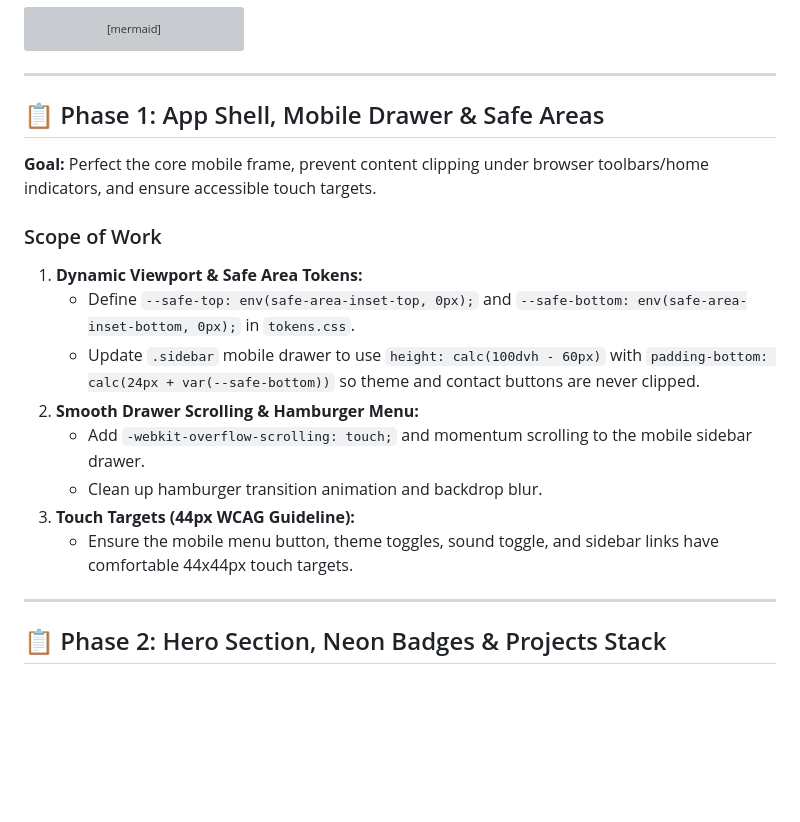
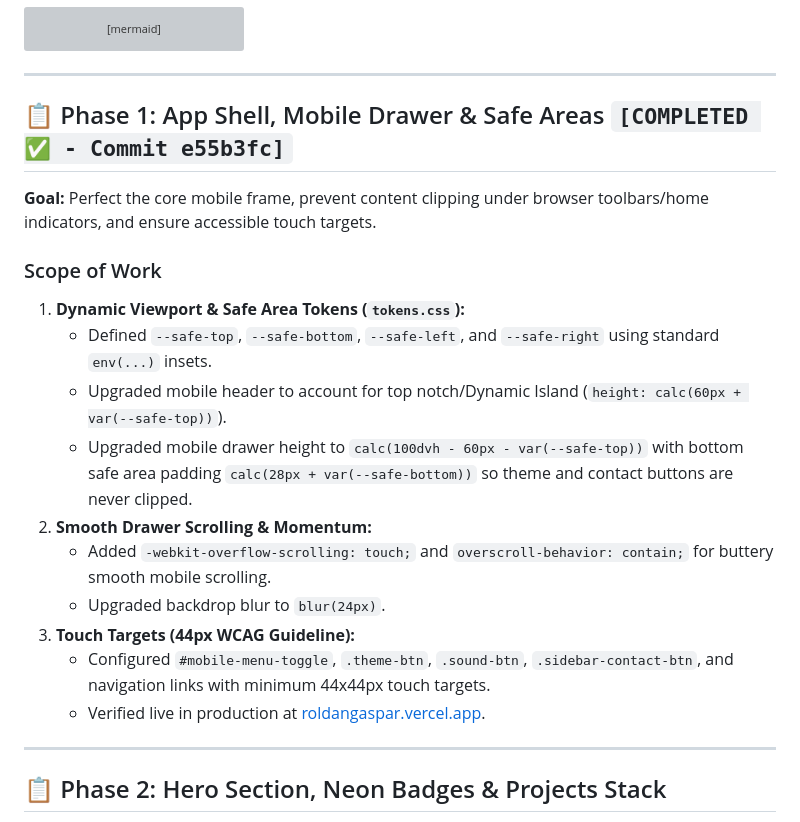
Before and after one commit to RoldanGaspar/Portfolio_Brylim_inspo, a Markdown page: .agents/context/RESPONSIVENESS_ROADMAP.md, the part around the change. GitHub-like rendering; blank space fills up the shorter version; grey boxes are pictures that could not be loaded.

Commit message:
docs: mark Phase 1 as completed in responsiveness roadmap

```diff
--- a/.agents/context/RESPONSIVENESS_ROADMAP.md
+++ b/.agents/context/RESPONSIVENESS_ROADMAP.md
@@ -17,18 +17,20 @@ flowchart LR
 
 ---
 
-## 📋 Phase 1: App Shell, Mobile Drawer & Safe Areas
+## 📋 Phase 1: App Shell, Mobile Drawer & Safe Areas `[COMPLETED ✅ - Commit e55b3fc]`
 **Goal:** Perfect the core mobile frame, prevent content clipping under browser toolbars/home indicators, and ensure accessible touch targets.
 
 ### Scope of Work
-1. **Dynamic Viewport & Safe Area Tokens:**
-   - Define `--safe-top: env(safe-area-inset-top, 0px);` and `--safe-bottom: env(safe-area-inset-bottom, 0px);` in `tokens.css`.
-   - Update `.sidebar` mobile drawer to use `height: calc(100dvh - 60px)` with `padding-bottom: calc(24px + var(--safe-bottom))` so theme and contact buttons are never clipped.
-2. **Smooth Drawer Scrolling & Hamburger Menu:**
-   - Add `-webkit-overflow-scrolling: touch;` and momentum scrolling to the mobile sidebar drawer.
-   - Clean up hamburger transition animation and backdrop blur.
+1. **Dynamic Viewport & Safe Area Tokens (`tokens.css`):**
+   - Defined `--safe-top`, `--safe-bottom`, `--safe-left`, and `--safe-right` using standard `env(...)` insets.
+   - Upgraded mobile header to account for top notch/Dynamic Island (`height: calc(60px + var(--safe-top))`).
+   - Upgraded mobile drawer height to `calc(100dvh - 60px - var(--safe-top))` with bottom safe area padding `calc(28px + var(--safe-bottom))` so theme and contact buttons are never clipped.
+2. **Smooth Drawer Scrolling & Momentum:**
+   - Added `-webkit-overflow-scrolling: touch;` and `overscroll-behavior: contain;` for buttery smooth mobile scrolling.
+   - Upgraded backdrop blur to `blur(24px)`.
 3. **Touch Targets (44px WCAG Guideline):**
-   - Ensure the mobile menu button, theme toggles, sound toggle, and sidebar links have comfortable 44x44px touch targets.
+   - Configured `#mobile-menu-toggle`, `.theme-btn`, `.sound-btn`, `.sidebar-contact-btn`, and navigation links with minimum 44x44px touch targets.
+   - Verified live in production at [roldangaspar.vercel.app](https://roldangaspar.vercel.app).
 
 ---
 
```
